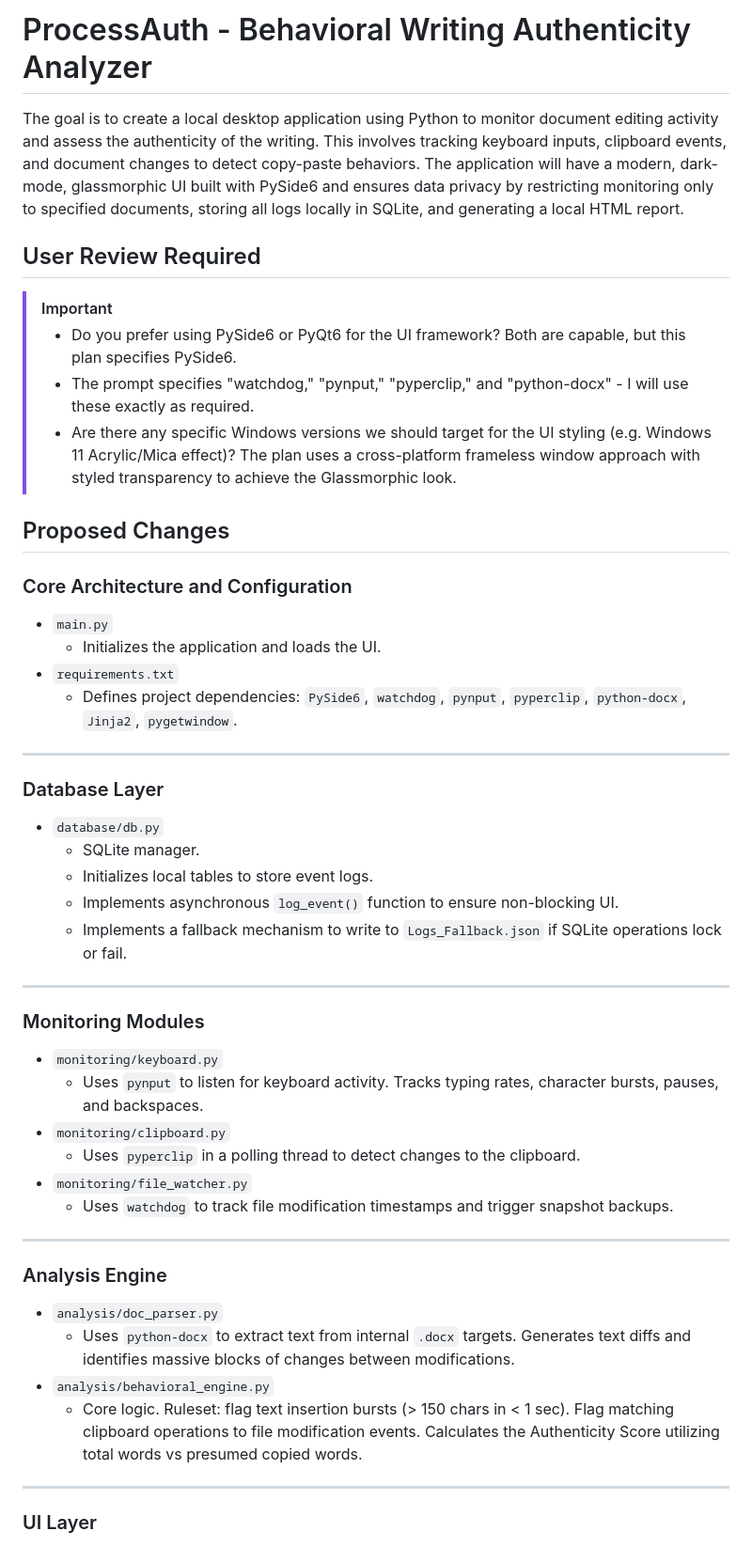
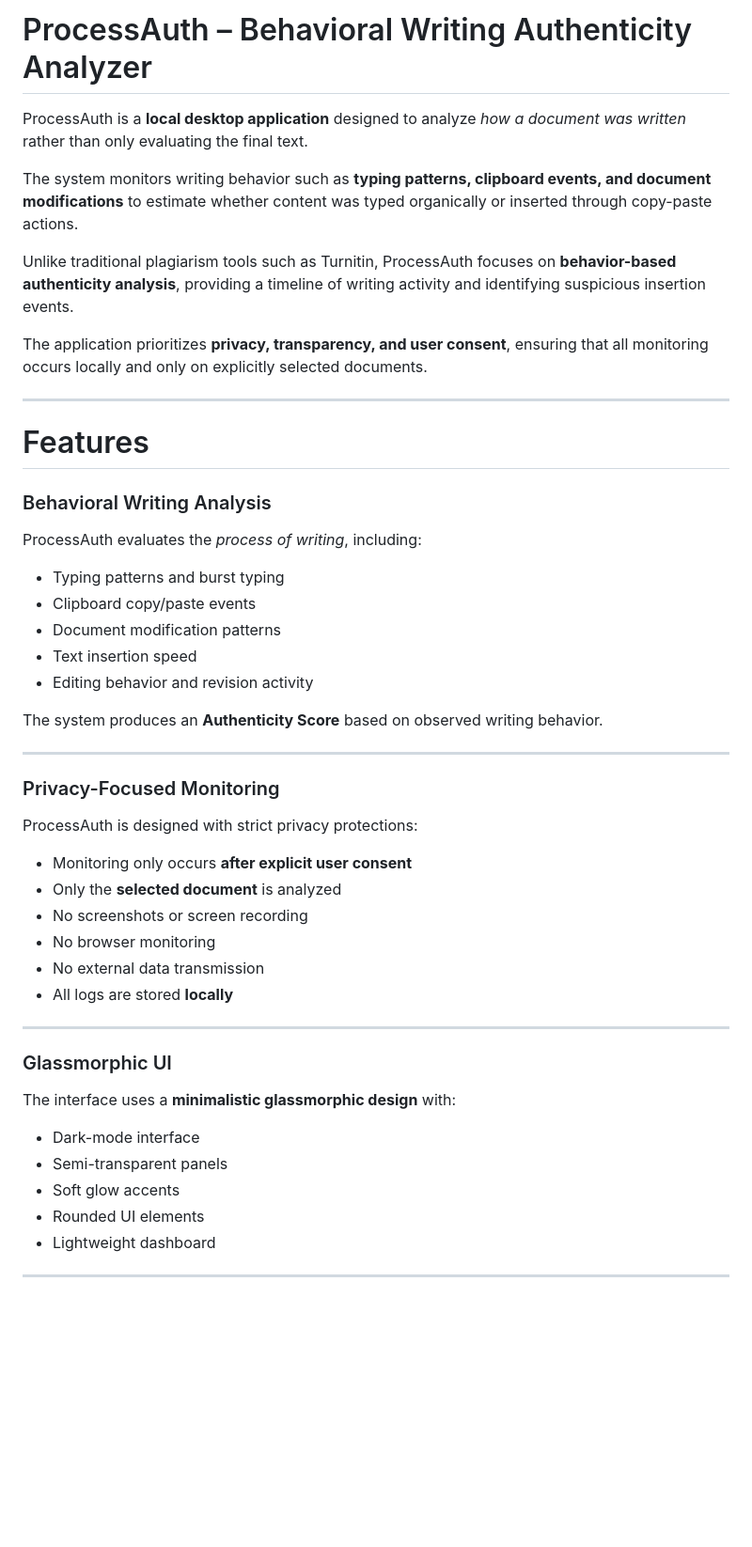
Before and after one commit to Hermit0220/ProcessAuth, a Markdown page: README.md, the part around one of its changes. Shown at 94% size. GitHub-like rendering; blank space fills up the shorter version.

Commit message:
Revise README for clarity and feature details
Updated README.md to enhance clarity and detail about ProcessAuth's functionality, architecture, and privacy features.

```diff
--- a/README.md
+++ b/README.md
@@ -1,50 +1,53 @@
-# ProcessAuth - Behavioral Writing Authenticity Analyzer
+# ProcessAuth – Behavioral Writing Authenticity Analyzer
 
-The goal is to create a local desktop application using Python to monitor document editing activity and assess the authenticity of the writing. This involves tracking keyboard inputs, clipboard events, and document changes to detect copy-paste behaviors. The application will have a modern, dark-mode, glassmorphic UI built with PySide6 and ensures data privacy by restricting monitoring only to specified documents, storing all logs locally in SQLite, and generating a local HTML report.
+ProcessAuth is a **local desktop application** designed to analyze *how a document was written* rather than only evaluating the final text.
 
-## User Review Required
+The system monitors writing behavior such as **typing patterns, clipboard events, and document modifications** to estimate whether content was typed organically or inserted through copy-paste actions.
 
-> [!IMPORTANT]
-> - Do you prefer using PySide6 or PyQt6 for the UI framework? Both are capable, but this plan specifies PySide6.
-> - The prompt specifies "watchdog," "pynput," "pyperclip," and "python-docx" - I will use these exactly as required.
-> - Are there any specific Windows versions we should target for the UI styling (e.g. Windows 11 Acrylic/Mica effect)? The plan uses a cross-platform frameless window approach with styled transparency to achieve the Glassmorphic look.
+Unlike traditional plagiarism tools such as Turnitin, ProcessAuth focuses on **behavior-based authenticity analysis**, providing a timeline of writing activity and identifying suspicious insertion events.
 
-## Proposed Changes
-
-### Core Architecture and Configuration
-
-- `main.py`
-  - Initializes the application and loads the UI.
-- `requirements.txt`
-  - Defines project dependencies: `PySide6`, `watchdog`, `pynput`, `pyperclip`, `python-docx`, `Jinja2`, `pygetwindow`.
+The application prioritizes **privacy, transparency, and user consent**, ensuring that all monitoring occurs locally and only on explicitly selected documents.
 
 ---
-### Database Layer
 
-- `database/db.py`
-  - SQLite manager.
-  - Initializes local tables to store event logs.
-  - Implements asynchronous `log_event()` function to ensure non-blocking UI.
-  - Implements a fallback mechanism to write to `Logs_Fallback.json` if SQLite operations lock or fail.
+# Features
+
+### Behavioral Writing Analysis
+
+ProcessAuth evaluates the *process of writing*, including:
+
+* Typing patterns and burst typing
+* Clipboard copy/paste events
+* Document modification patterns
+* Text insertion speed
+* Editing behavior and revision activity
+
+The system produces an **Authenticity Score** based on observed writing behavior.
 
 ---
-### Monitoring Modules
 
-- `monitoring/keyboard.py`
-  - Uses `pynput` to listen for keyboard activity. Tracks typing rates, character bursts, pauses, and backspaces.
-- `monitoring/clipboard.py`
-  - Uses `pyperclip` in a polling thread to detect changes to the clipboard.
-- `monitoring/file_watcher.py`
-  - Uses `watchdog` to track file modification timestamps and trigger snapshot backups.
+### Privacy-Focused Monitoring
+
+ProcessAuth is designed with strict privacy protections:
+
+* Monitoring only occurs **after explicit user consent**
+* Only the **selected document** is analyzed
+* No screenshots or screen recording
+* No browser monitoring
+* No external data transmission
+* All logs are stored **locally**
 
 ---
-### Analysis Engine
 
-- `analysis/doc_parser.py`
-  - Uses `python-docx` to extract text from internal `.docx` targets. Generates text diffs and identifies massive blocks of changes between modifications.
-- `analysis/behavioral_engine.py`
-  - Core logic. Ruleset: flag text insertion bursts (> 150 chars in < 1 sec). Flag matching clipboard operations to file modification events. Calculates the Authenticity Score utilizing total words vs presumed copied words.
+### Glassmorphic UI
+
+The interface uses a **minimalistic glassmorphic design** with:
+
+* Dark-mode interface
+* Semi-transparent panels
+* Soft glow accents
+* Rounded UI elements
+* Lightweight dashboard
 
 ---
-### UI Layer
 
```
Also changed, not shown: other parts of README.md (+275 -34 lines).
